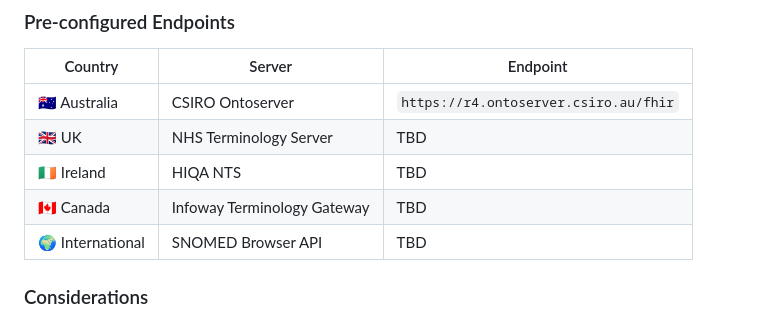
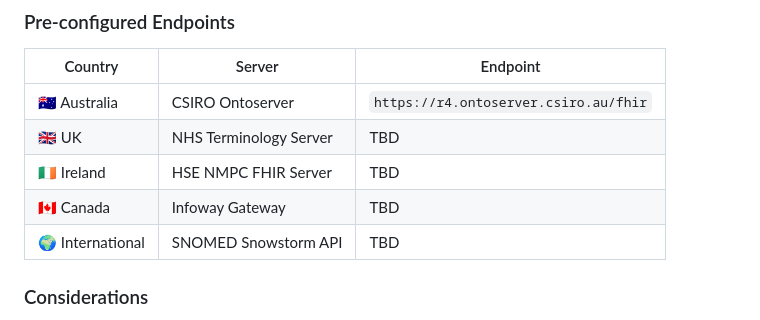
Before and after one commit to snbyrnes/ABC-of-ECL, a Markdown page: roadmap.md, the part around the change. Rendered like a GitHub page.

Commit message:
Update server endpoints for multi-server support

```diff
--- a/roadmap.md
+++ b/roadmap.md
@@ -74,9 +74,9 @@ Architect the app for multiple national terminology servers.
 |---------|--------|----------|
 | 🇦🇺 Australia | CSIRO Ontoserver | `https://r4.ontoserver.csiro.au/fhir` |
 | 🇬🇧 UK | NHS Terminology Server | TBD |
-| 🇮🇪 Ireland | HIQA NTS | TBD |
-| 🇨🇦 Canada | Infoway Terminology Gateway | TBD |
-| 🌍 International | SNOMED Browser API | TBD |
+| 🇮🇪 Ireland | HSE NMPC FHIR Server | TBD |
+| 🇨🇦 Canada | Infoway Gateway | TBD |
+| 🌍 International | SNOMED Snowstorm API | TBD |
 
 ### Considerations
 - Different national extensions have different drug models
```
